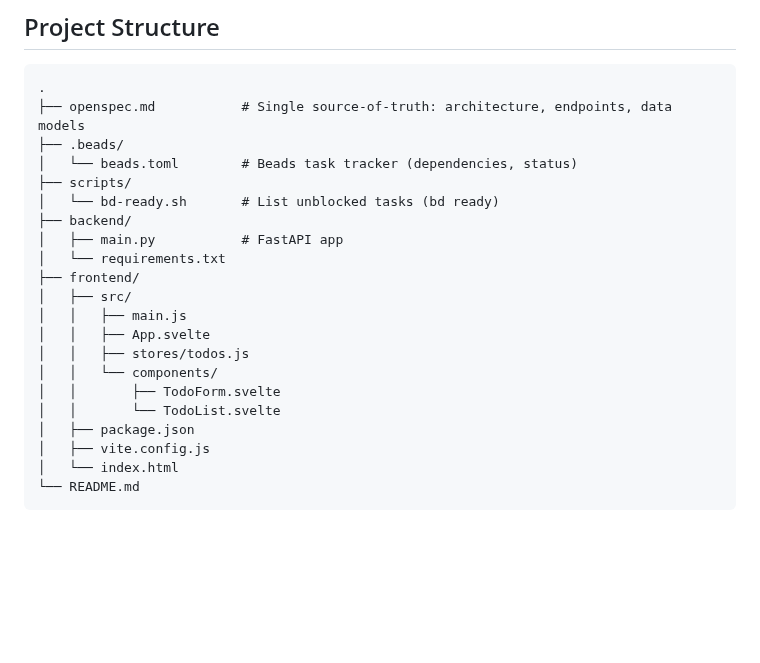
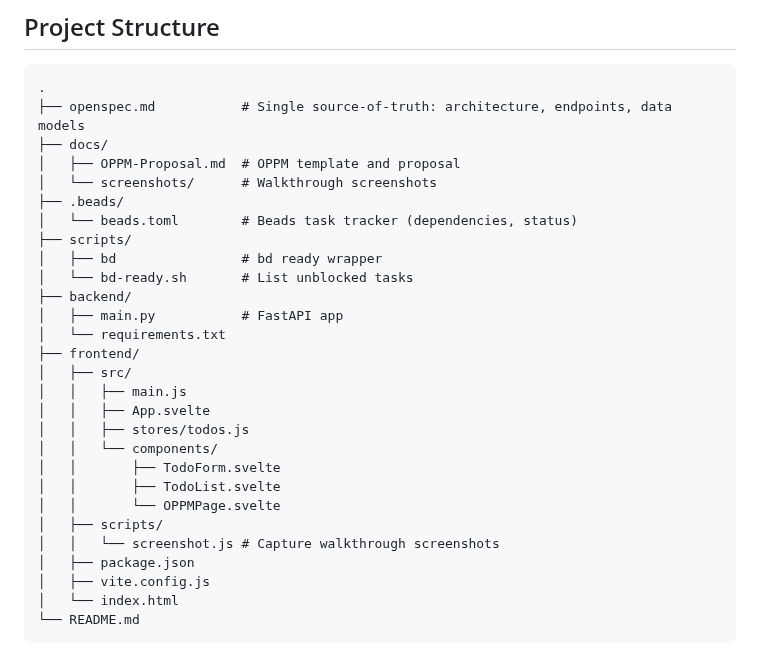
Before and after one commit to mowgli42/OnePage-PM, a Markdown page: README.md, the part around one of its changes. Rendered like a GitHub page; blank space fills up the shorter version.

````diff
--- a/README.md
+++ b/README.md
@@ -9,10 +9,14 @@ A simple full-stack one-page project management app built with **Svelte** (front
 ```
 .
 ├── openspec.md           # Single source-of-truth: architecture, endpoints, data models
+├── docs/
+│   ├── OPPM-Proposal.md  # OPPM template and proposal
+│   └── screenshots/      # Walkthrough screenshots
 ├── .beads/
 │   └── beads.toml        # Beads task tracker (dependencies, status)
 ├── scripts/
-│   └── bd-ready.sh       # List unblocked tasks (bd ready)
+│   ├── bd                # bd ready wrapper
+│   └── bd-ready.sh       # List unblocked tasks
 ├── backend/
 │   ├── main.py           # FastAPI app
 │   └── requirements.txt
@@ -23,7 +27,10 @@ A simple full-stack one-page project management app built with **Svelte** (front
 │   │   ├── stores/todos.js
 │   │   └── components/
 │   │       ├── TodoForm.svelte
-│   │       └── TodoList.svelte
+│   │       ├── TodoList.svelte
+│   │       └── OPPMPage.svelte
+│   ├── scripts/
+│   │   └── screenshot.js # Capture walkthrough screenshots
 │   ├── package.json
 │   ├── vite.config.js
 │   └── index.html
````
Also changed, not shown: other parts of README.md (+65 -0 lines), docs/screenshots/01-todos-view.png (added), docs/screenshots/02-oppm-full.png (added), docs/screenshots/03-oppm-matrix.png (added), 5 other files.
